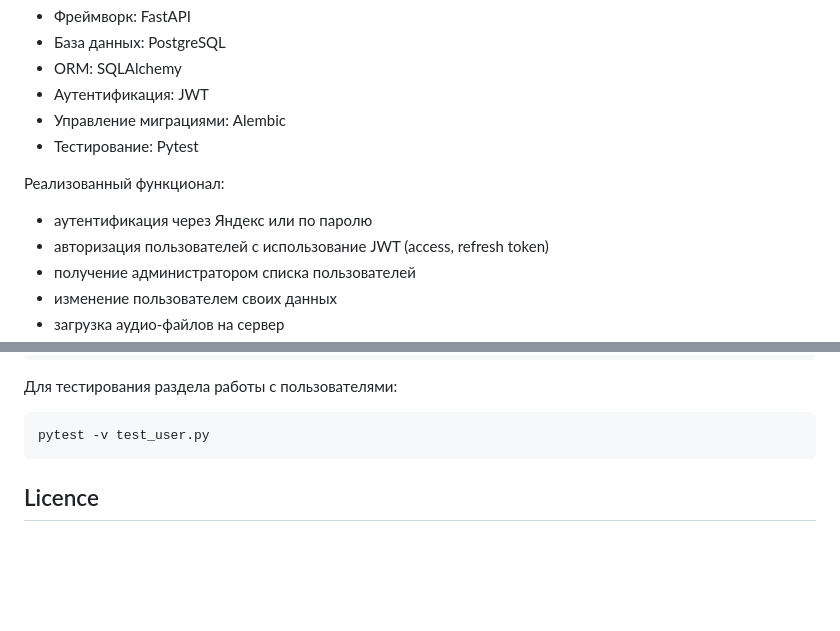
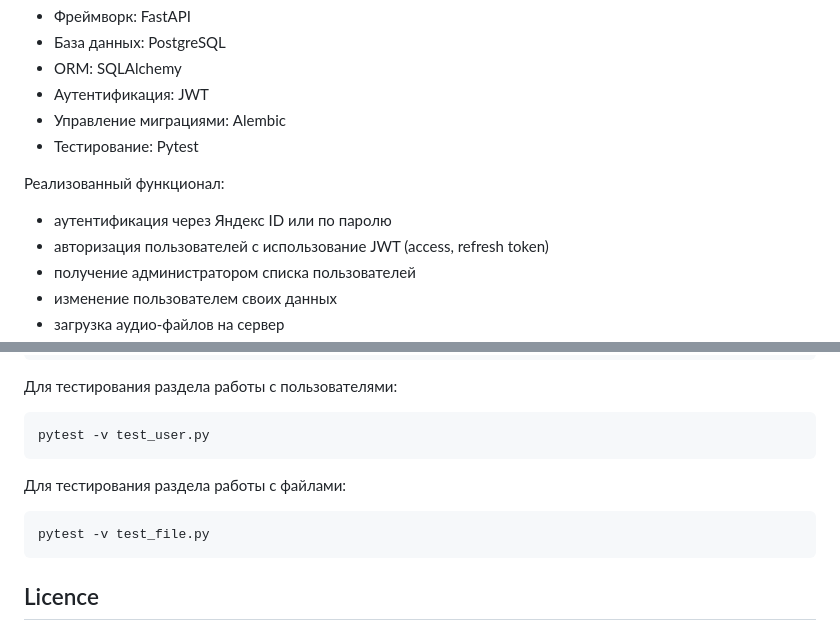
Before and after one commit to FrexRub/FastAPI_LoadFile, a Markdown page: README.md, 2 parts joined by grey strips. Rendered like a GitHub page; blank space fills up the shorter version.

````diff
--- a/README.md
+++ b/README.md
@@ -10,7 +10,7 @@
 - Тестирование: Pytest
 
 Реализованный функционал:
-- аутентификация через Яндекс или по паролю
+- аутентификация через Яндекс ID или по паролю
 - авторизация пользователей с использование JWT (access, refresh token)
 - получение администратором списка пользователей
 - изменение пользователем своих данных
@@ -82,6 +82,10 @@ cd tests
 pytest -v test_user.py
 ```
 
+Для тестирования раздела работы с файлами:
+```
+pytest -v test_file.py
+```
 
 ## Licence
 
````
